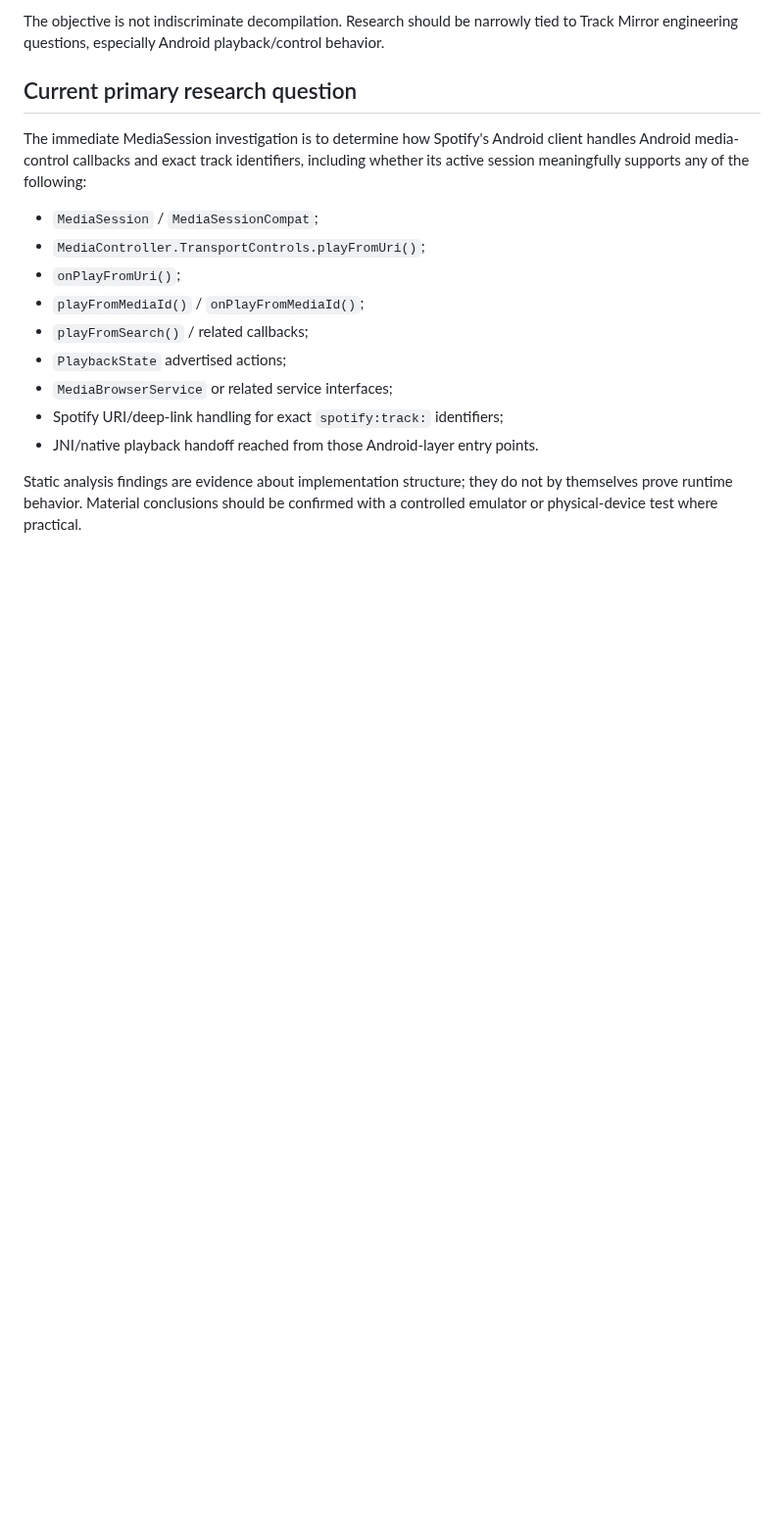
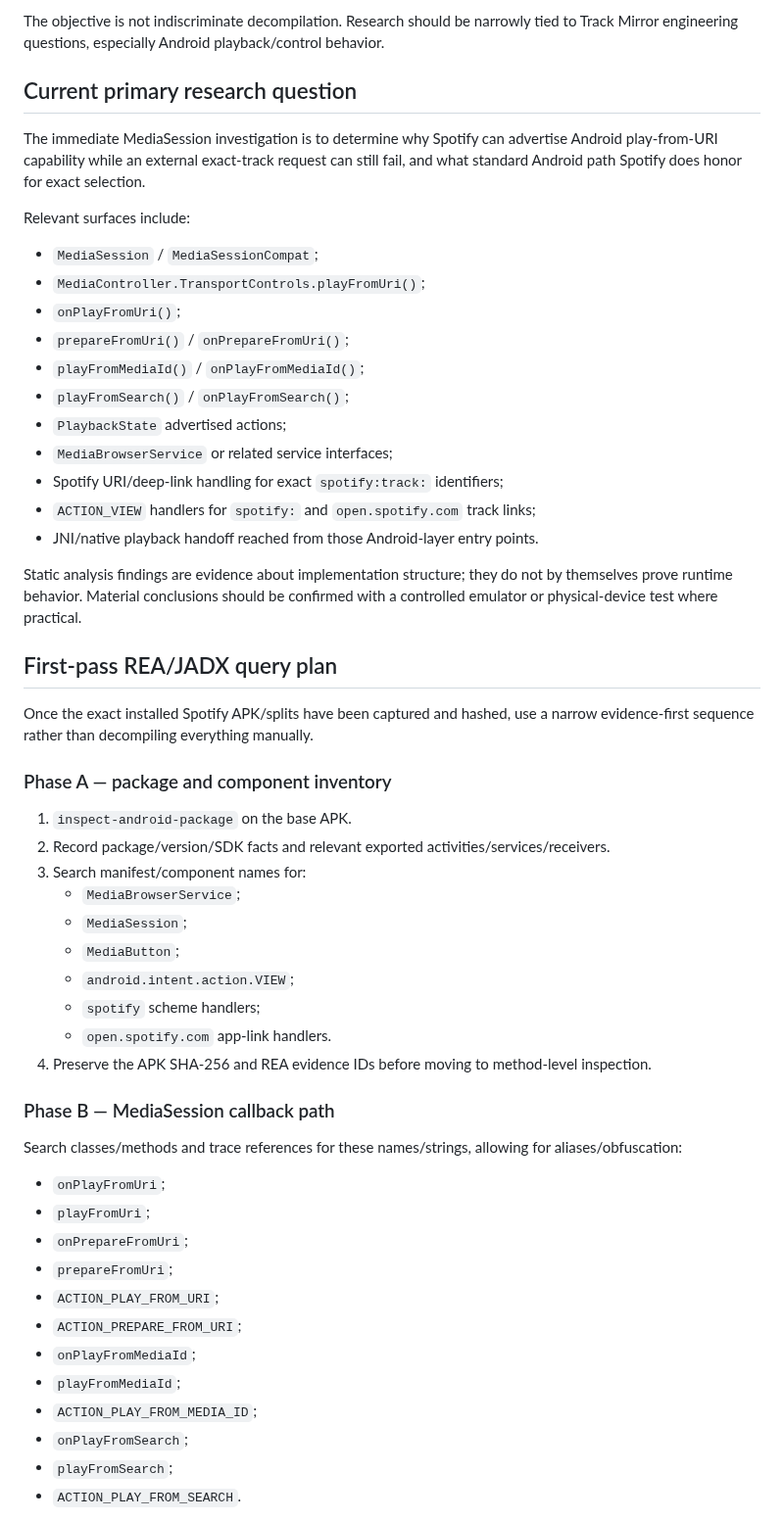
Before and after one commit to AaronFeldman/track-mirror, a Markdown page: docs/SPOTIFY_REVERSE_ENGINEERING_WORKFLOW.md, the part around one of its changes. Shown at 98% size. GitHub-like rendering; blank space fills up the shorter version.

Commit message:
Add evidence-first Spotify REA query plan

```diff
--- a/docs/SPOTIFY_REVERSE_ENGINEERING_WORKFLOW.md
+++ b/docs/SPOTIFY_REVERSE_ENGINEERING_WORKFLOW.md
@@ -21,16 +21,55 @@ The objective is not indiscriminate decompilation. Research should be narrowly t
 
 ## Current primary research question
 
-The immediate MediaSession investigation is to determine how Spotify's Android client handles Android media-control callbacks and exact track identifiers, including whether its active session meaningfully supports any of the following:
+The immediate MediaSession investigation is to determine why Spotify can advertise Android play-from-URI capability while an external exact-track request can still fail, and what standard Android path Spotify does honor for exact selection.
+
+Relevant surfaces include:
 
 - `MediaSession` / `MediaSessionCompat`;
 - `MediaController.TransportControls.playFromUri()`;
 - `onPlayFromUri()`;
+- `prepareFromUri()` / `onPrepareFromUri()`;
 - `playFromMediaId()` / `onPlayFromMediaId()`;
-- `playFromSearch()` / related callbacks;
+- `playFromSearch()` / `onPlayFromSearch()`;
 - `PlaybackState` advertised actions;
 - `MediaBrowserService` or related service interfaces;
 - Spotify URI/deep-link handling for exact `spotify:track:` identifiers;
+- `ACTION_VIEW` handlers for `spotify:` and `open.spotify.com` track links;
 - JNI/native playback handoff reached from those Android-layer entry points.
 
 Static analysis findings are evidence about implementation structure; they do not by themselves prove runtime behavior. Material conclusions should be confirmed with a controlled emulator or physical-device test where practical.
+
+## First-pass REA/JADX query plan
+
+Once the exact installed Spotify APK/splits have been captured and hashed, use a narrow evidence-first sequence rather than decompiling everything manually.
+
+### Phase A — package and component inventory
+
+1. `inspect-android-package` on the base APK.
+2. Record package/version/SDK facts and relevant exported activities/services/receivers.
+3. Search manifest/component names for:
+   - `MediaBrowserService`;
+   - `MediaSession`;
+   - `MediaButton`;
+   - `android.intent.action.VIEW`;
+   - `spotify` scheme handlers;
+   - `open.spotify.com` app-link handlers.
+4. Preserve the APK SHA-256 and REA evidence IDs before moving to method-level inspection.
+
+### Phase B — MediaSession callback path
+
+Search classes/methods and trace references for these names/strings, allowing for aliases/obfuscation:
+
+- `onPlayFromUri`;
+- `playFromUri`;
+- `onPrepareFromUri`;
+- `prepareFromUri`;
+- `ACTION_PLAY_FROM_URI`;
+- `ACTION_PREPARE_FROM_URI`;
+- `onPlayFromMediaId`;
+- `playFromMediaId`;
+- `ACTION_PLAY_FROM_MEDIA_ID`;
+- `onPlayFromSearch`;
+- `playFromSearch`;
+- `ACTION_PLAY_FROM_SEARCH`.
+
```
Also changed, not shown: other parts of docs/SPOTIFY_REVERSE_ENGINEERING_WORKFLOW.md (+76 -0 lines).
